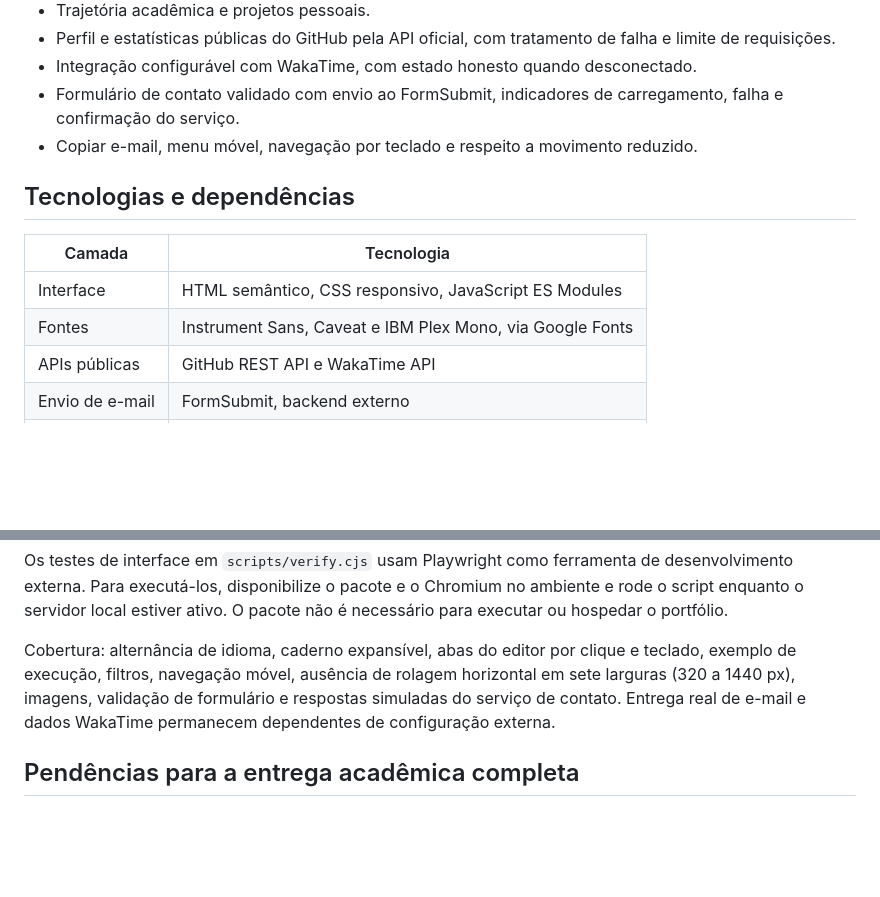
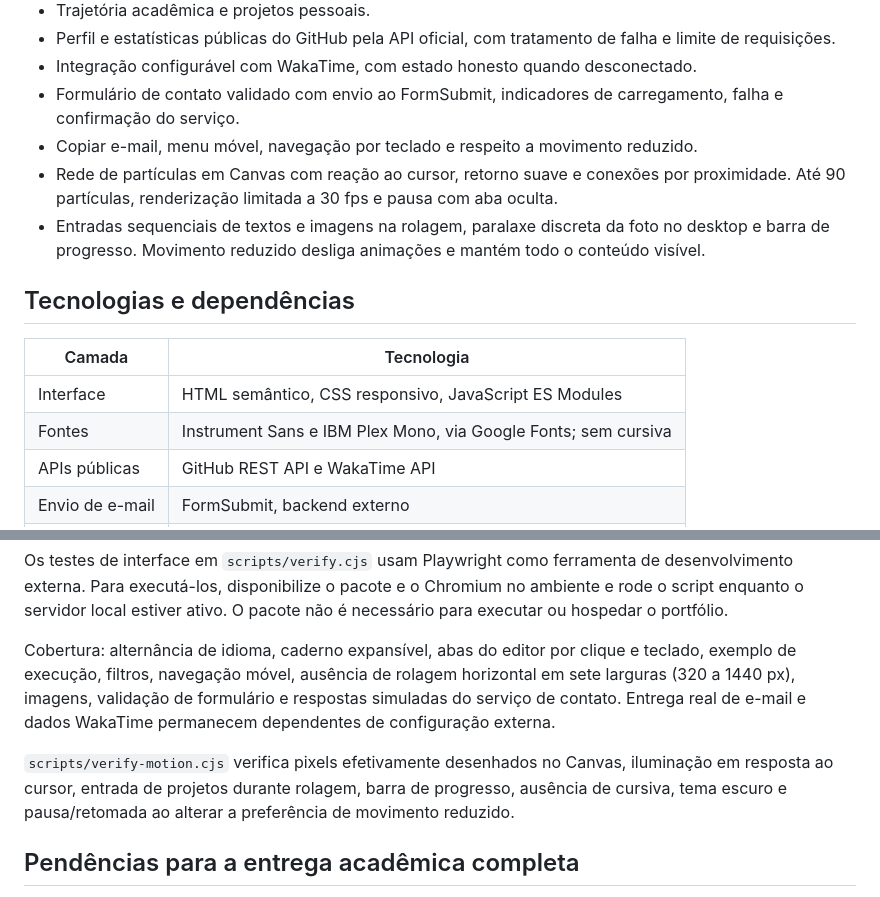
Before and after one commit to arthurcosta7/portifolio, a Markdown page: README.md, 2 parts joined by grey strips. GitHub-like rendering; blank space fills up the shorter version.

```diff
--- a/README.md
+++ b/README.md
@@ -28,13 +28,15 @@ Apresenta formação, interesses, projetos em ordem cronológica, trajetória ac
 - Integração configurável com WakaTime, com estado honesto quando desconectado.
 - Formulário de contato validado com envio ao FormSubmit, indicadores de carregamento, falha e confirmação do serviço.
 - Copiar e-mail, menu móvel, navegação por teclado e respeito a movimento reduzido.
+- Rede de partículas em Canvas com reação ao cursor, retorno suave e conexões por proximidade. Até 90 partículas, renderização limitada a 30 fps e pausa com aba oculta.
+- Entradas sequenciais de textos e imagens na rolagem, paralaxe discreta da foto no desktop e barra de progresso. Movimento reduzido desliga animações e mantém todo o conteúdo visível.
 
 ## Tecnologias e dependências
 
 | Camada | Tecnologia |
 | --- | --- |
 | Interface | HTML semântico, CSS responsivo, JavaScript ES Modules |
-| Fontes | Instrument Sans, Caveat e IBM Plex Mono, via Google Fonts |
+| Fontes | Instrument Sans e IBM Plex Mono, via Google Fonts; sem cursiva |
 | APIs públicas | GitHub REST API e WakaTime API |
 | Envio de e-mail | FormSubmit, backend externo |
 | Preview local | Node.js 22+ com módulos nativos `http`, `fs`, `path`, `url` |
@@ -145,6 +150,8 @@ Os testes de interface em `scripts/verify.cjs` usam Playwright como ferramenta d
 
 Cobertura: alternância de idioma, caderno expansível, abas do editor por clique e teclado, exemplo de execução, filtros, navegação móvel, ausência de rolagem horizontal em sete larguras (320 a 1440 px), imagens, validação de formulário e respostas simuladas do serviço de contato. Entrega real de e-mail e dados WakaTime permanecem dependentes de configuração externa.
 
+`scripts/verify-motion.cjs` verifica pixels efetivamente desenhados no Canvas, iluminação em resposta ao cursor, entrada de projetos durante rolagem, barra de progresso, ausência de cursiva, tema escuro e pausa/retomada ao alterar a preferência de movimento reduzido.
+
 ## Pendências para a entrega acadêmica completa
 
 - Informar o usuário público do WakaTime e verificar dados reais.
```
Also changed, not shown: other parts of README.md (+4 -1 lines), docs/design.md (+11 -2 lines), docs/screenshots/desktop.png, docs/screenshots/mobile.png, 8 other files.
